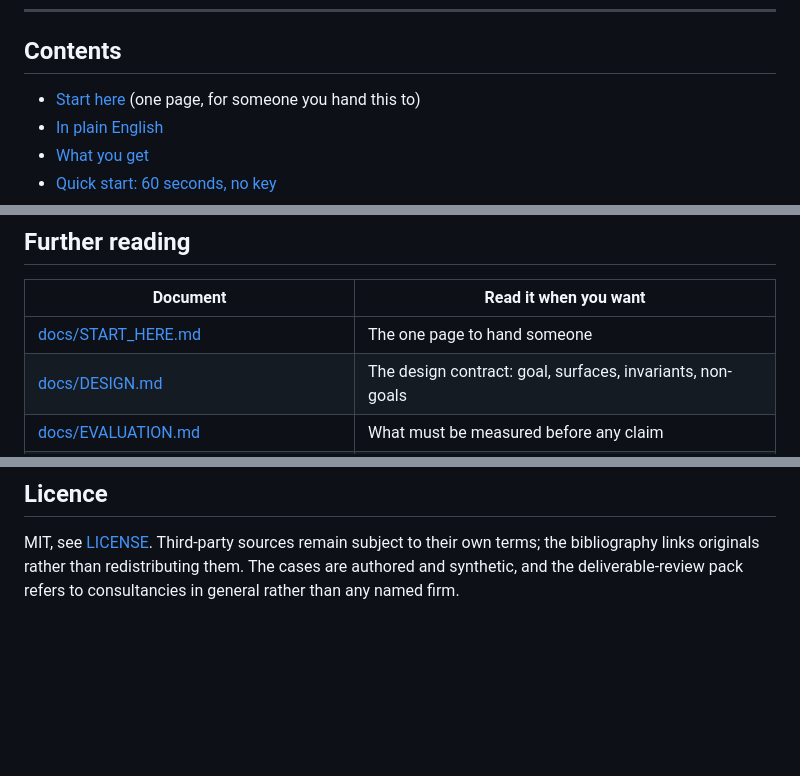
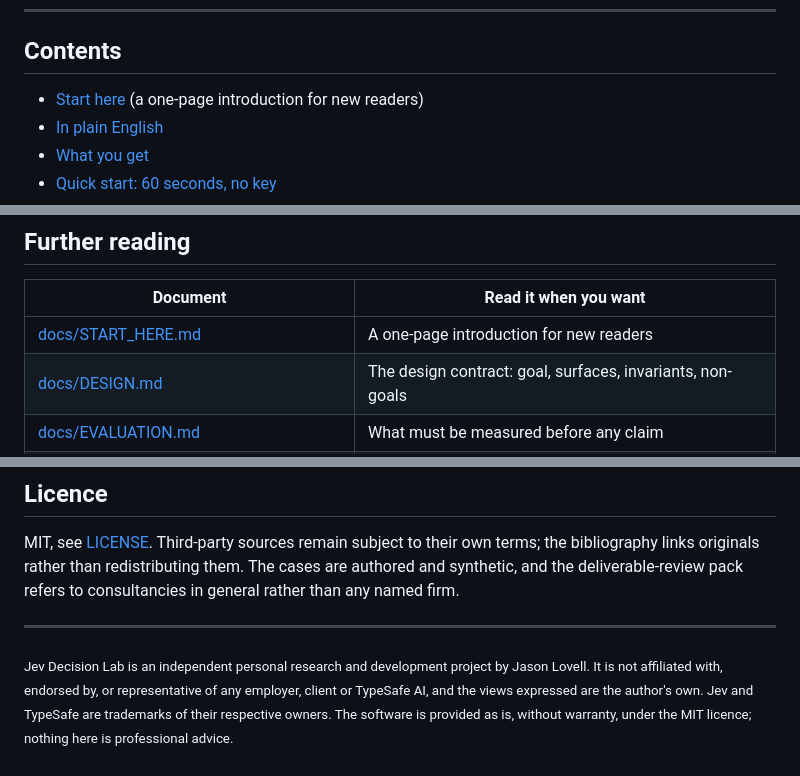
Before and after one commit to jlov7/jev-decision-lab, a Markdown page: README.md, 3 parts joined by grey strips. GitHub-like rendering; blank space fills up the shorter version.

Commit message:
docs: reword start-here pointer and add independence disclaimer
The 'someone you hand this to' phrasing read oddly for a public README,
and readers should know this is a personal project unaffiliated with any
employer, client or TypeSafe AI.

Co-Authored-By: Claude Fable 5.1 <noreply@anthropic.com>

```diff
--- a/README.md
+++ b/README.md
@@ -14,7 +14,7 @@ If you have ten minutes: clone it, run one command, click through two cases in r
 
 ## Contents
 
-- [Start here](docs/START_HERE.md) (one page, for someone you hand this to)
+- [Start here](docs/START_HERE.md) (a one-page introduction for new readers)
 - [In plain English](#in-plain-english)
 - [What you get](#what-you-get)
 - [Quick start: 60 seconds, no key](#quick-start-60-seconds-no-key)
@@ -654,7 +654,7 @@ Before any performance claim, follow [docs/EVALUATION.md](docs/EVALUATION.md): i
 
 | Document | Read it when you want |
 |---|---|
-| [docs/START_HERE.md](docs/START_HERE.md) | The one page to hand someone |
+| [docs/START_HERE.md](docs/START_HERE.md) | A one-page introduction for new readers |
 | [docs/DESIGN.md](docs/DESIGN.md) | The design contract: goal, surfaces, invariants, non-goals |
 | [docs/EVALUATION.md](docs/EVALUATION.md) | What must be measured before any claim |
 | [docs/QA.md](docs/QA.md) | Exactly what was verified, how, and what was not, including every live run |
@@ -672,3 +672,7 @@ Official references: [TypeSafe primitives](https://docs.typesafe.ai/primitives)
 ## Licence
 
 MIT, see [LICENSE](LICENSE). Third-party sources remain subject to their own terms; the bibliography links originals rather than redistributing them. The cases are authored and synthetic, and the deliverable-review pack refers to consultancies in general rather than any named firm.
+
+---
+
+<sub>Jev Decision Lab is an independent personal research and development project by Jason Lovell. It is not affiliated with, endorsed by, or representative of any employer, client or TypeSafe AI, and the views expressed are the author's own. Jev and TypeSafe are trademarks of their respective owners. The software is provided as is, without warranty, under the MIT licence; nothing here is professional advice.</sub>
```
